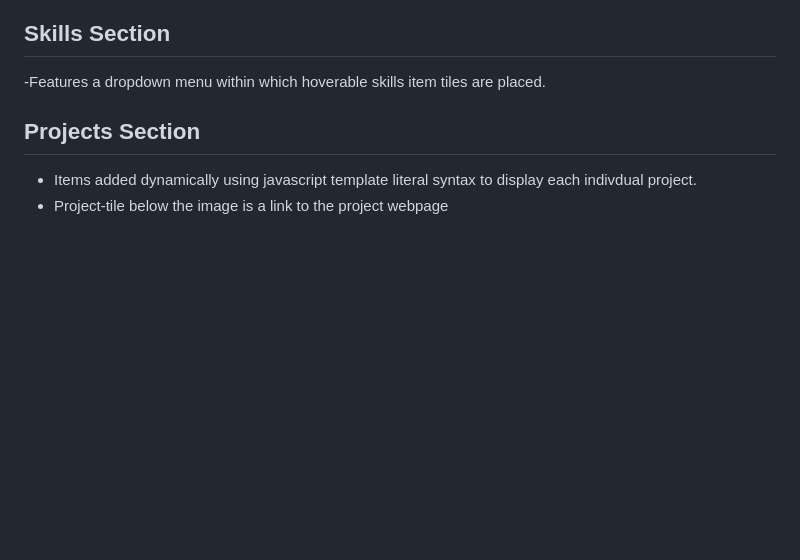
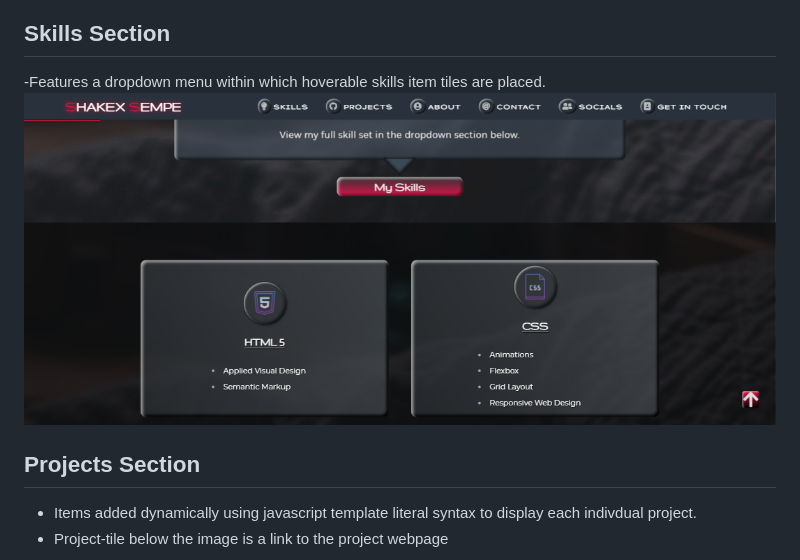
Before and after one commit to ShakexSempe/Portfolio-Webpage, a Markdown page: README.md, the part around the change printed below. Rendered like a GitHub page; pictures changed too: img/skills.png (added); blank space fills up the shorter version.

```diff
--- a/README.md
+++ b/README.md
@@ -16,6 +15,7 @@
 
 ## Skills Section
 -Features a dropdown menu within which hoverable skills item tiles are placed.
+![](./img/skills.png)
 
 ## Projects Section
 - Items added dynamically using javascript template literal syntax to display each indivdual project.
```
Also changed, not shown: other parts of README.md (+2 -3 lines).
